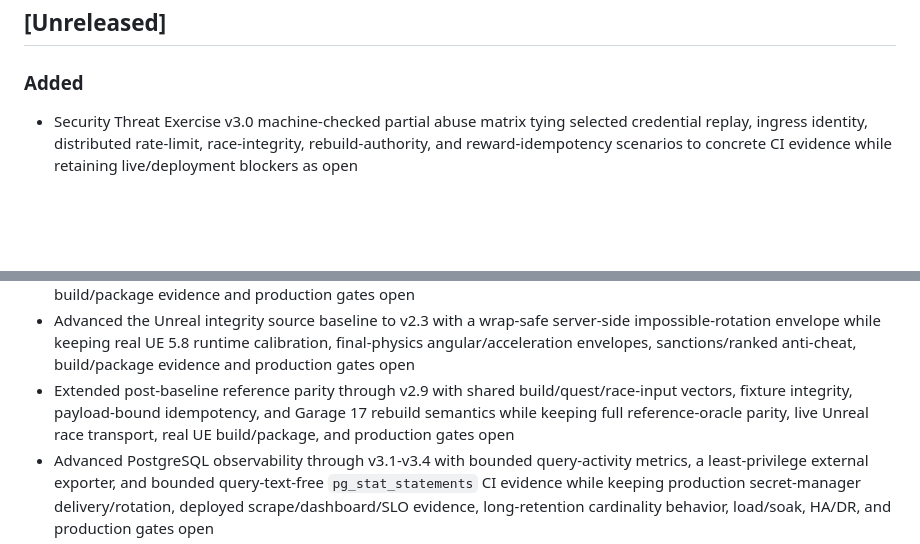
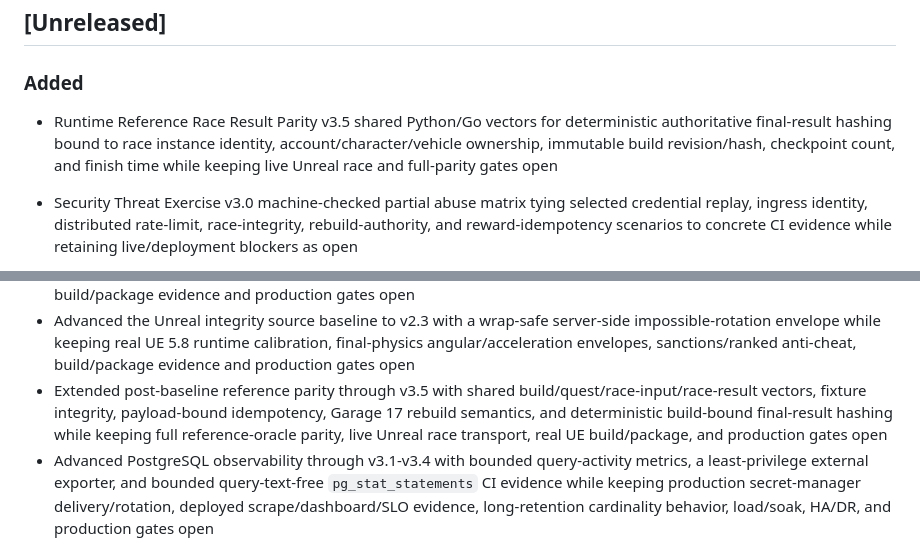
Before and after one commit to cvsz/zneondrive, a Markdown page: CHANGELOG.md, 2 parts joined by grey strips. Drawn GitHub-style; blank space fills up the shorter version.

Commit message:
docs(changelog): record race result parity v3.5

```diff
--- a/CHANGELOG.md
+++ b/CHANGELOG.md
@@ -5,6 +5,7 @@ All notable changes to zNeonDrive are documented here.
 ## [Unreleased]
 
 ### Added
+- Runtime Reference Race Result Parity v3.5 shared Python/Go vectors for deterministic authoritative final-result hashing bound to race instance identity, account/character/vehicle ownership, immutable build revision/hash, checkpoint count, and finish time while keeping live Unreal race and full-parity gates open
 - Security Threat Exercise v3.0 machine-checked partial abuse matrix tying selected credential replay, ingress identity, distributed rate-limit, race-integrity, rebuild-authority, and reward-idempotency scenarios to concrete CI evidence while retaining live/deployment blockers as open
 - CI validator for the threat-exercise manifest that pins the Unreal Engine 5.8 + Go 1.27 + PostgreSQL + Redis authority model, requires core abuse categories, verifies evidence markers, and rejects silent promotion of open production-security scenarios
 - Runtime PostgreSQL Query Activity Evidence v3.1 with bounded query-text-free `pg_stat_activity` pressure metrics and PostgreSQL 17 integration coverage
@@ -193,7 +194,7 @@ All notable changes to zNeonDrive are documented here.
 - Advanced the Unreal observability source baseline to v2.1 with authority movement, durable-identity gate, collision-block and explicit net-update activity counters while keeping NetDriver packet/byte metrics, live race-validation/final-physics correction telemetry, successful real UE 5.8 build/package evidence and production gates open
 - Advanced the Unreal integrity source baseline to v2.2 with server-side impossible-displacement envelope telemetry while keeping live UE 5.8 calibration, acceleration/teleport envelopes for final physics, sanctions/ranked anti-cheat, build/package evidence and production gates open
 - Advanced the Unreal integrity source baseline to v2.3 with a wrap-safe server-side impossible-rotation envelope while keeping real UE 5.8 runtime calibration, final-physics angular/acceleration envelopes, sanctions/ranked anti-cheat, build/package evidence and production gates open
-- Extended post-baseline reference parity through v2.9 with shared build/quest/race-input vectors, fixture integrity, payload-bound idempotency, and Garage 17 rebuild semantics while keeping full reference-oracle parity, live Unreal race transport, real UE build/package, and production gates open
+- Extended post-baseline reference parity through v3.5 with shared build/quest/race-input/race-result vectors, fixture integrity, payload-bound idempotency, Garage 17 rebuild semantics, and deterministic build-bound final-result hashing while keeping full reference-oracle parity, live Unreal race transport, real UE build/package, and production gates open
 - Advanced PostgreSQL observability through v3.1-v3.4 with bounded query-activity metrics, a least-privilege external exporter, and bounded query-text-free `pg_stat_statements` CI evidence while keeping production secret-manager delivery/rotation, deployed scrape/dashboard/SLO evidence, long-retention cardinality behavior, load/soak, HA/DR, and production gates open
 - Linux Unreal build/package Make targets now accept both UE 5.8 source trees and installed builds; successful Client/Server compilation and packaged Unreal↔Go evidence remain open gates
 - Reworked the manual Unreal workflow into a retained build-evidence path for real Client/Server compilation while keeping successful build and package/cook gates explicitly open until an actual self-hosted run passes
```
